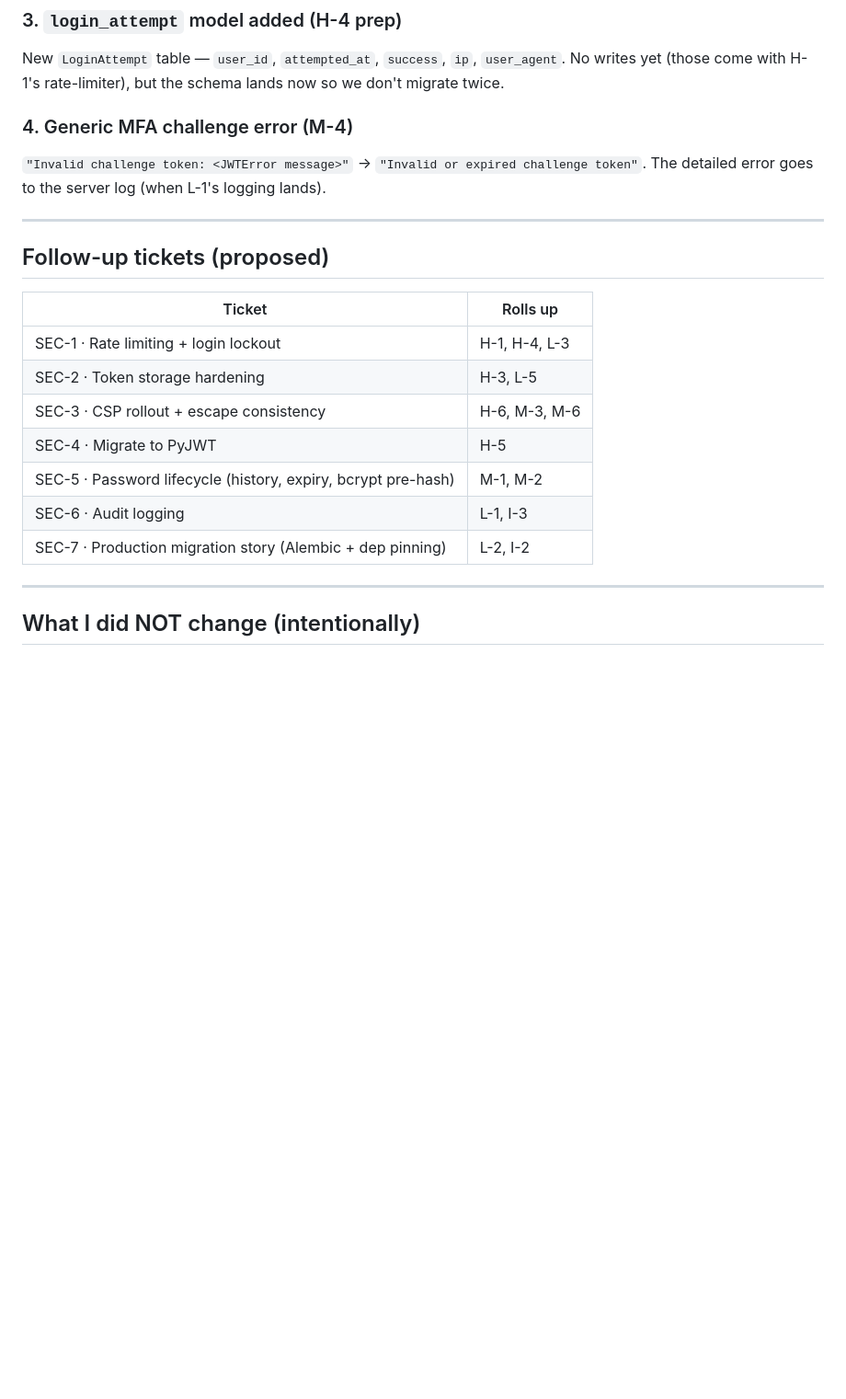
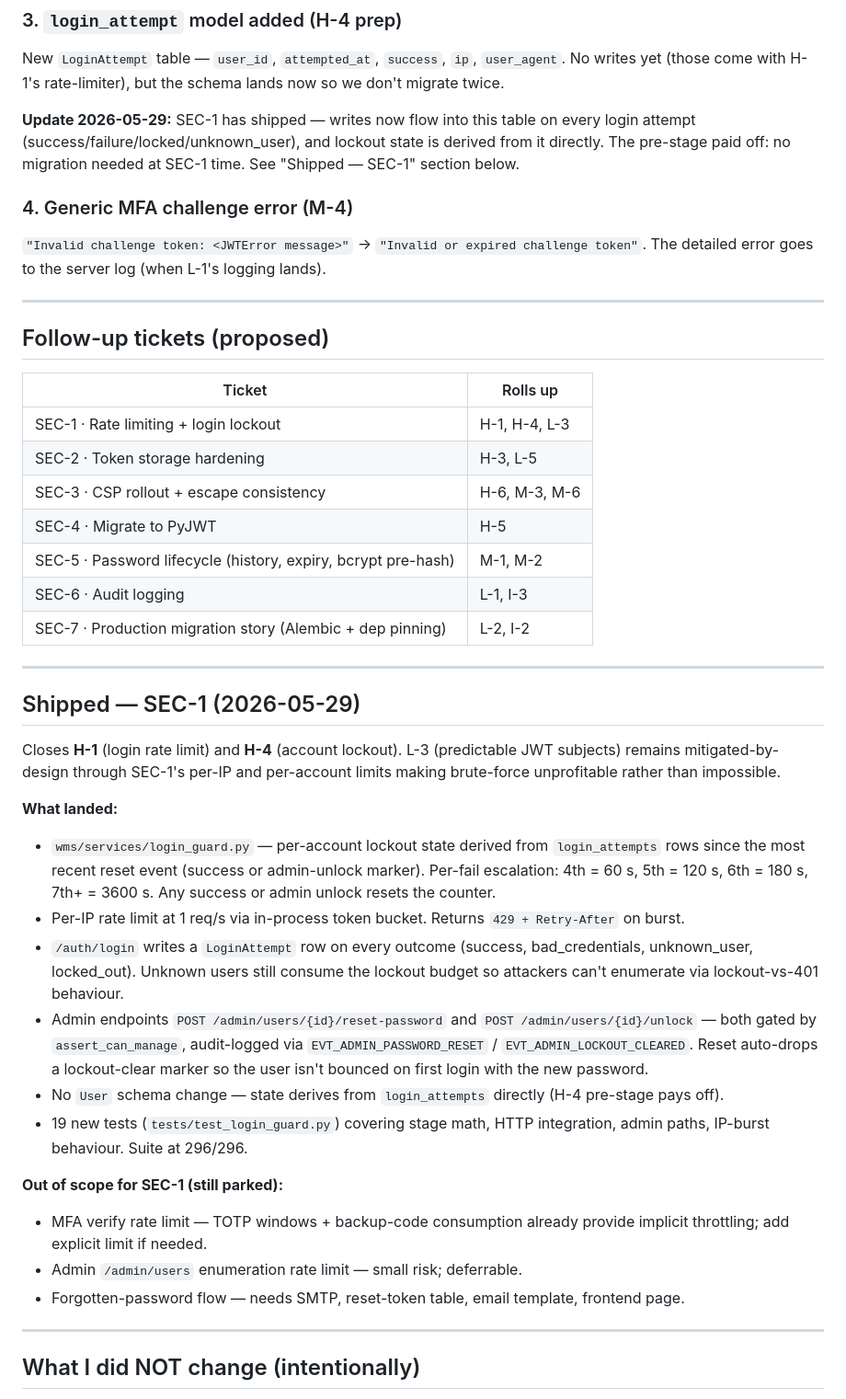
Before and after one commit to Tuscani712/mwms, a Markdown page: SECURITY_AUDIT.md, the part around the change. Shown at 92% size. Drawn GitHub-style; blank space fills up the shorter version.

```diff
--- a/SECURITY_AUDIT.md
+++ b/SECURITY_AUDIT.md
@@ -135,6 +135,8 @@ Tests already set `WMS_SECRET_KEY="test-secret"` in `conftest.py`, so the suite
 
 New `LoginAttempt` table — `user_id`, `attempted_at`, `success`, `ip`, `user_agent`. No writes yet (those come with H-1's rate-limiter), but the schema lands now so we don't migrate twice.
 
+**Update 2026-05-29:** SEC-1 has shipped — writes now flow into this table on every login attempt (success/failure/locked/unknown_user), and lockout state is derived from it directly. The pre-stage paid off: no migration needed at SEC-1 time. See "Shipped — SEC-1" section below.
+
 ### 4. Generic MFA challenge error (M-4)
 
 `"Invalid challenge token: <JWTError message>"` → `"Invalid or expired challenge token"`. The detailed error goes to the server log (when L-1's logging lands).
@@ -145,13 +147,32 @@ New `LoginAttempt` table — `user_id`, `attempted_at`, `success`, `ip`, `user_a
 
 | Ticket | Rolls up |
 |---|---|
-| SEC-1 · Rate limiting + login lockout | H-1, H-4, L-3 |
+| SEC-1 · Rate limiting + login lockout | H-1, H-4, L-3 | ✅ **Shipped 2026-05-29** — see `Shipped` section below. |
 | SEC-2 · Token storage hardening | H-3, L-5 |
 | SEC-3 · CSP rollout + escape consistency | H-6, M-3, M-6 |
 | SEC-4 · Migrate to PyJWT | H-5 |
 | SEC-5 · Password lifecycle (history, expiry, bcrypt pre-hash) | M-1, M-2 |
 | SEC-6 · Audit logging | L-1, I-3 |
 | SEC-7 · Production migration story (Alembic + dep pinning) | L-2, I-2 |
+
+---
+
+## Shipped — SEC-1 (2026-05-29)
+
+Closes **H-1** (login rate limit) and **H-4** (account lockout). L-3 (predictable JWT subjects) remains mitigated-by-design through SEC-1's per-IP and per-account limits making brute-force unprofitable rather than impossible.
+
+**What landed:**
+- `wms/services/login_guard.py` — per-account lockout state derived from `login_attempts` rows since the most recent reset event (success or admin-unlock marker). Per-fail escalation: 4th = 60 s, 5th = 120 s, 6th = 180 s, 7th+ = 3600 s. Any success or admin unlock resets the counter.
+- Per-IP rate limit at 1 req/s via in-process token bucket. Returns `429 + Retry-After` on burst.
+- `/auth/login` writes a `LoginAttempt` row on every outcome (success, bad_credentials, unknown_user, locked_out). Unknown users still consume the lockout budget so attackers can't enumerate via lockout-vs-401 behaviour.
+- Admin endpoints `POST /admin/users/{id}/reset-password` and `POST /admin/users/{id}/unlock` — both gated by `assert_can_manage`, audit-logged via `EVT_ADMIN_PASSWORD_RESET` / `EVT_ADMIN_LOCKOUT_CLEARED`. Reset auto-drops a lockout-clear marker so the user isn't bounced on first login with the new password.
+- No `User` schema change — state derives from `login_attempts` directly (H-4 pre-stage pays off).
+- 19 new tests (`tests/test_login_guard.py`) covering stage math, HTTP integration, admin paths, IP-burst behaviour. Suite at 296/296.
+
+**Out of scope for SEC-1 (still parked):**
+- MFA verify rate limit — TOTP windows + backup-code consumption already provide implicit throttling; add explicit limit if needed.
+- Admin `/admin/users` enumeration rate limit — small risk; deferrable.
+- Forgotten-password flow — needs SMTP, reset-token table, email template, frontend page.
 
 ---
 
```
Also changed, not shown: IMPLEMENTATION_ROADMAP.md (+29 -1 lines).
